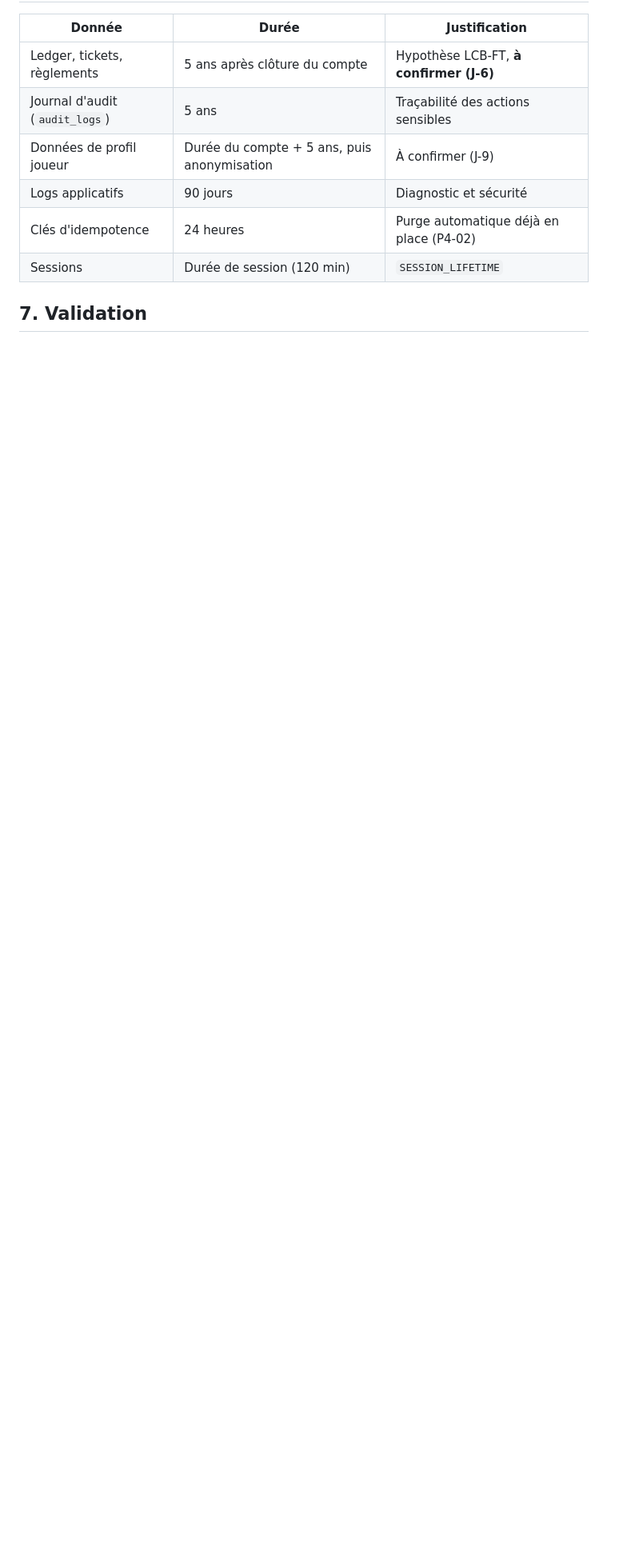
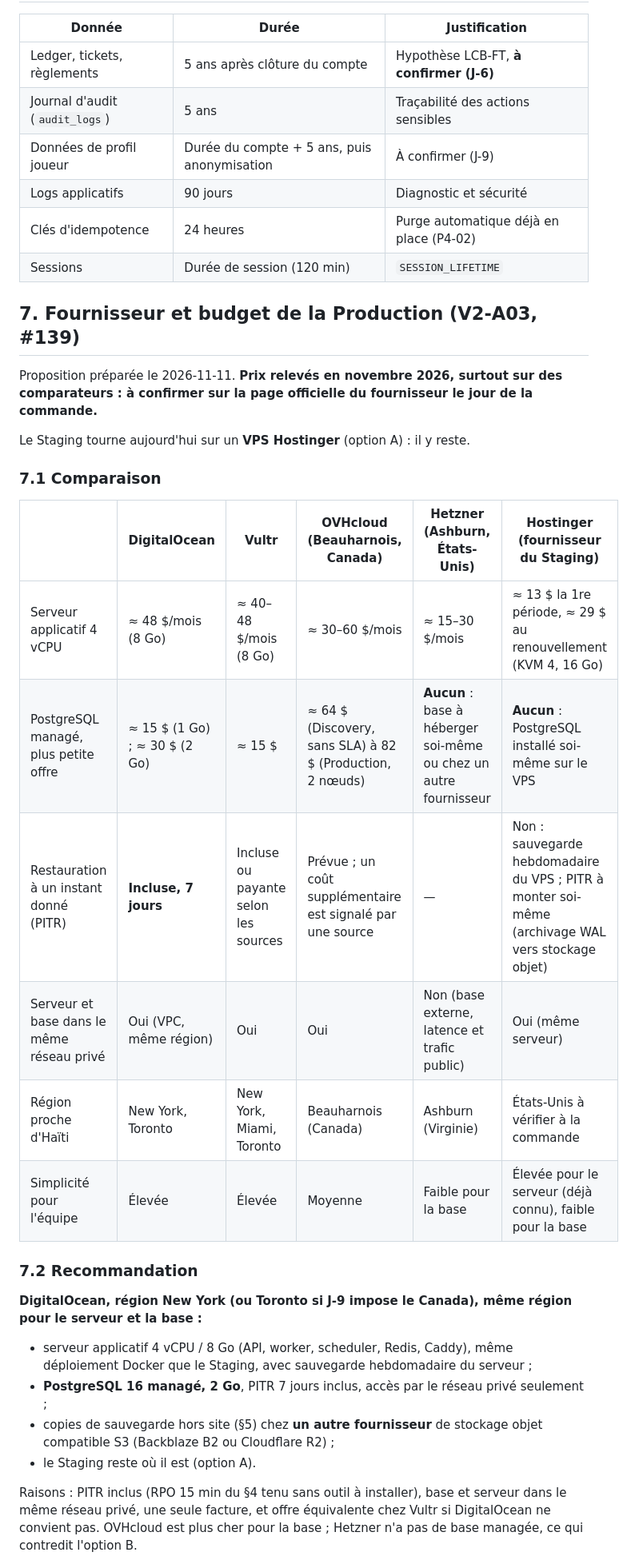
Before and after one commit to plaisirrubly29-byte/Reyel16Paryaj, a Markdown page: docs/decisions/D-10-hebergement.md, the part around one of its changes. Shown at 80% size. Rendered like a GitHub page; blank space fills up the shorter version.

```diff
--- a/docs/decisions/D-10-hebergement.md
+++ b/docs/decisions/D-10-hebergement.md
@@ -76,4 +76,36 @@ Test de restauration complet **au moins une fois par trimestre** et avant le lan
 | Clés d'idempotence | 24 heures | Purge automatique déjà en place (P4-02) |
 | Sessions | Durée de session (120 min) | `SESSION_LIFETIME` |
 
-## 7. Validation
+## 7. Fournisseur et budget de la Production (V2-A03, #139)
+
+Proposition préparée le 2026-11-11. **Prix relevés en novembre 2026, surtout sur des comparateurs : à confirmer sur
+la page officielle du fournisseur le jour de la commande.**
+
+Le Staging tourne aujourd'hui sur un **VPS Hostinger** (option A) : il y reste.
+
+### 7.1 Comparaison
+
+| | DigitalOcean | Vultr | OVHcloud (Beauharnois, Canada) | Hetzner (Ashburn, États-Unis) | Hostinger (fournisseur du Staging) |
+|---|---|---|---|---|---|
+| Serveur applicatif 4 vCPU | ≈ 48 $/mois (8 Go) | ≈ 40–48 $/mois (8 Go) | ≈ 30–60 $/mois | ≈ 15–30 $/mois | ≈ 13 $ la 1re période, ≈ 29 $ au renouvellement (KVM 4, 16 Go) |
+| PostgreSQL managé, plus petite offre | ≈ 15 $ (1 Go) ; ≈ 30 $ (2 Go) | ≈ 15 $ | ≈ 64 $ (Discovery, sans SLA) à 82 $ (Production, 2 nœuds) | **Aucun** : base à héberger soi-même ou chez un autre fournisseur | **Aucun** : PostgreSQL installé soi-même sur le VPS |
+| Restauration à un instant donné (PITR) | **Incluse, 7 jours** | Incluse ou payante selon les sources | Prévue ; un coût supplémentaire est signalé par une source | — | Non : sauvegarde hebdomadaire du VPS ; PITR à monter soi-même (archivage WAL vers stockage objet) |
+| Serveur et base dans le même réseau privé | Oui (VPC, même région) | Oui | Oui | Non (base externe, latence et trafic public) | Oui (même serveur) |
+| Région proche d'Haïti | New York, Toronto | New York, Miami, Toronto | Beauharnois (Canada) | Ashburn (Virginie) | États-Unis à vérifier à la commande |
+| Simplicité pour l'équipe | Élevée | Élevée | Moyenne | Faible pour la base | Élevée pour le serveur (déjà connu), faible pour la base |
+
+### 7.2 Recommandation
+
+**DigitalOcean, région New York (ou Toronto si J-9 impose le Canada), même région pour le serveur et la base :**
+
+- serveur applicatif 4 vCPU / 8 Go (API, worker, scheduler, Redis, Caddy), même déploiement Docker que le
+  Staging, avec sauvegarde hebdomadaire du serveur ;
+- **PostgreSQL 16 managé, 2 Go**, PITR 7 jours inclus, accès par le réseau privé seulement ;
+- copies de sauvegarde hors site (§5) chez **un autre fournisseur** de stockage objet compatible S3 (Backblaze B2 ou
+  Cloudflare R2) ;
+- le Staging reste où il est (option A).
+
+Raisons : PITR inclus (RPO 15 min du §4 tenu sans outil à installer), base et serveur dans le même réseau privé,
+une seule facture, et offre équivalente chez Vultr si DigitalOcean ne convient pas. OVHcloud est plus cher pour la base ;
+Hetzner n'a pas de base managée, ce qui contredit l'option B.
+
```
Also changed, not shown: other parts of docs/decisions/D-10-hebergement.md (+36 -0 lines), docs/decisions.md (+1 -1 lines).
